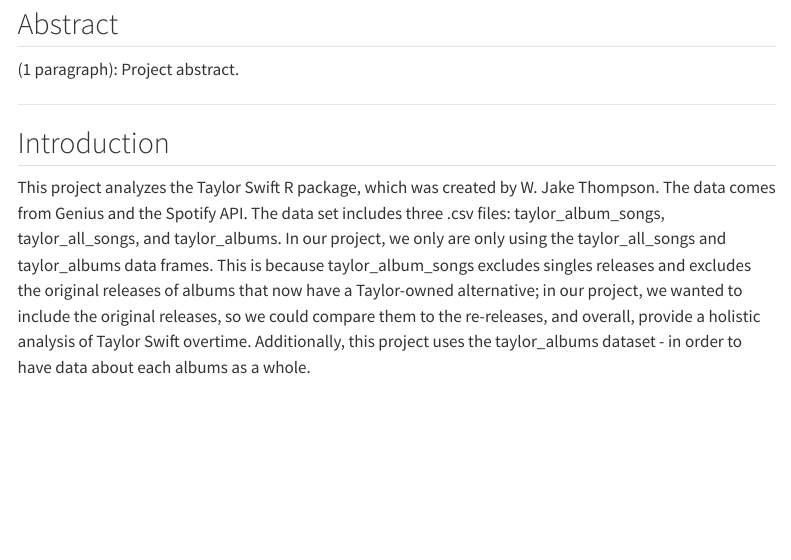
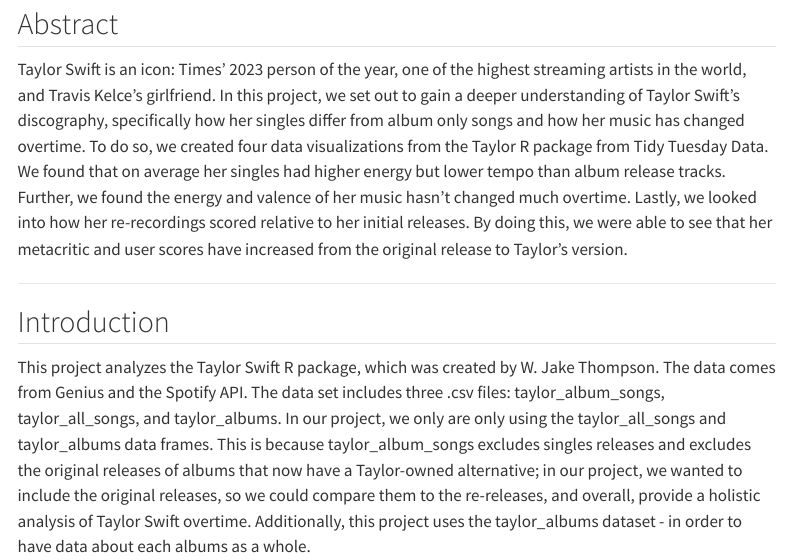
Before and after one commit to ezraodio1/STA313_Project1, a Quarto document (index.qmd): the page in a window 1100 px wide, from 150 px down. Rendered offline with R 4.5, knitr and Pandoc in place of Quarto, with nearby package versions; code that draws random numbers runs with fixed seeds of ours; menus at the side of the page are left out.

Commit message:
wrote abstract

```diff
--- a/index.qmd
+++ b/index.qmd
@@ -8,7 +8,7 @@
 
 ## Abstract
 
-(1 paragraph): Project abstract.
+Taylor Swift is an icon: Times' 2023 person of the year, one of the highest streaming artists in the world, and Travis Kelce's girlfriend. In this project, we set out to gain a deeper understanding of Taylor Swift's discography, specifically how her singles differ from album only songs and how her music has changed overtime. To do so, we created four data visualizations from the Taylor R package from Tidy Tuesday Data. We found that on average her singles had higher energy but lower tempo than album release tracks. Further, we found the energy and valence of her music hasn't changed much overtime. Lastly, we looked into how her re-recordings scored relative to her initial releases. By doing this, we were able to see that her metacritic and user scores have increased from the original release to Taylor's version.
 
 ------------------------------------------------------------------------
 
```
Also changed, not shown: index.qmd (2 more changed lines).
